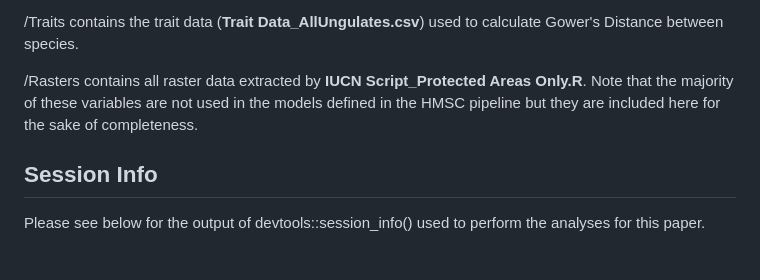
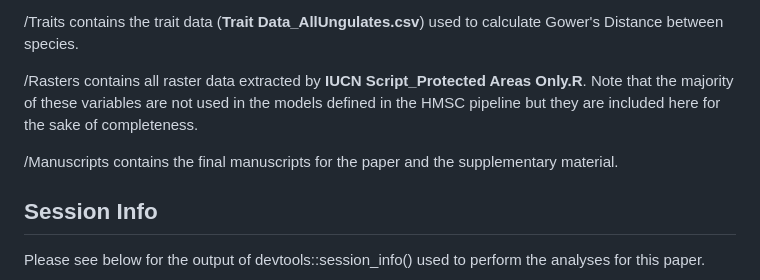
Before and after one commit to AlexwCranston/jsdm-ungulate_communities-afrotropics-, a Markdown page: README.md, the part around the change. Drawn GitHub-style; blank space fills up the shorter version.

```diff
--- a/README.md
+++ b/README.md
@@ -53,6 +53,7 @@ Lastly, **All Graphs_exceptKriging.R** contains code for the correlation matrix
 
 /Rasters contains all raster data extracted by **IUCN Script_Protected Areas Only.R**. Note that the majority of these variables are not used in the models defined in the HMSC pipeline but they are included here for the sake of completeness.
 
+/Manuscripts contains the final manuscripts for the paper and the supplementary material.
 ## Session Info
 
 Please see below for the output of devtools::session_info() used to perform the analyses for this paper.
```
